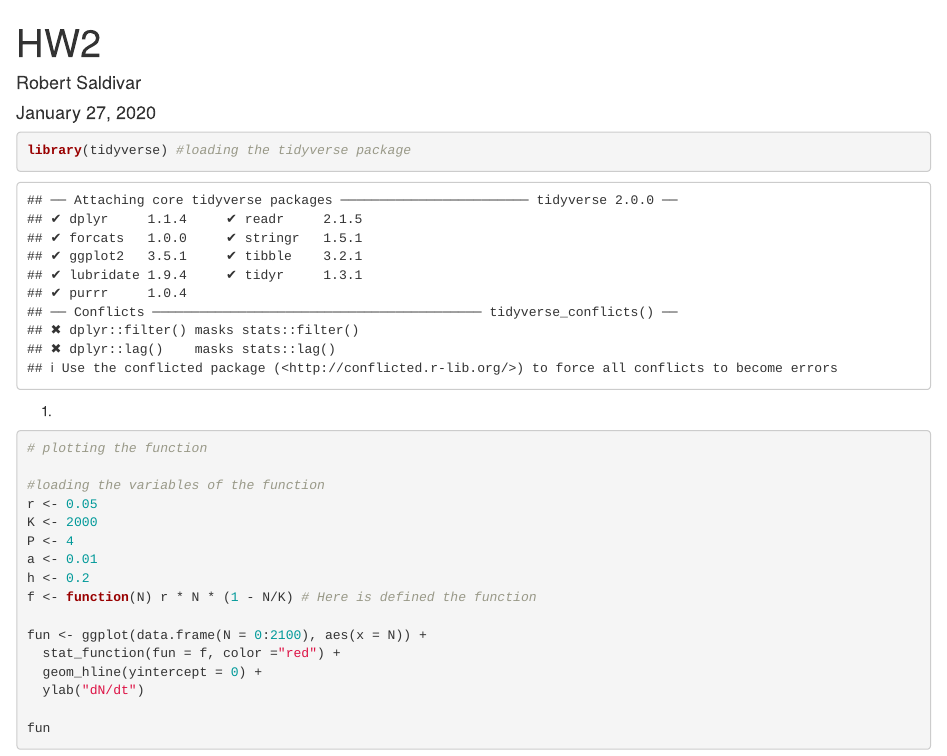
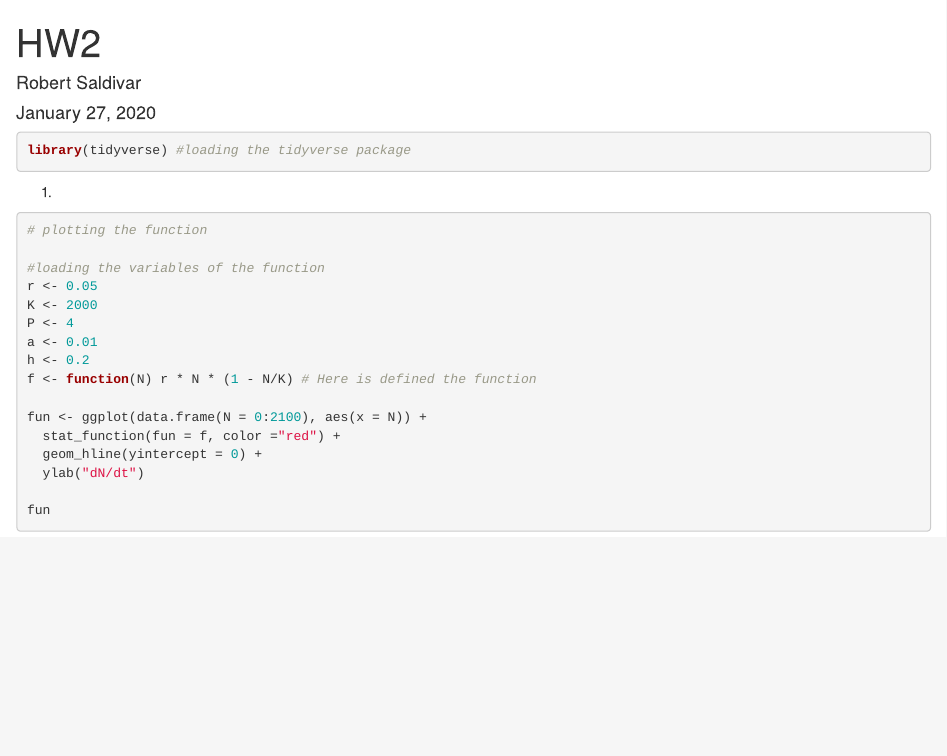
Before and after one commit to robertsaldivar/ESM211_HW2, an R Markdown document (HW2.Rmd): the page in a window 1100 px wide, from its top. Rendered offline with R 4.5, knitr and Pandoc, with nearby package versions; drawn as R Markdown's standard HTML page in place of the format the file asks for.

````diff
--- a/HW2.Rmd
+++ b/HW2.Rmd
@@ -9,11 +9,13 @@
 knitr::opts_chunk$set(echo = TRUE)
 ```
 
-```{r}
+```{r, message=FALSE, error=FALSE}
 library(tidyverse) #loading the tidyverse package
 
 
 ```
+
+
 
 
 1.
````
Also changed, not shown: HW2.Rmd (2 more changed lines), 1 other file.
